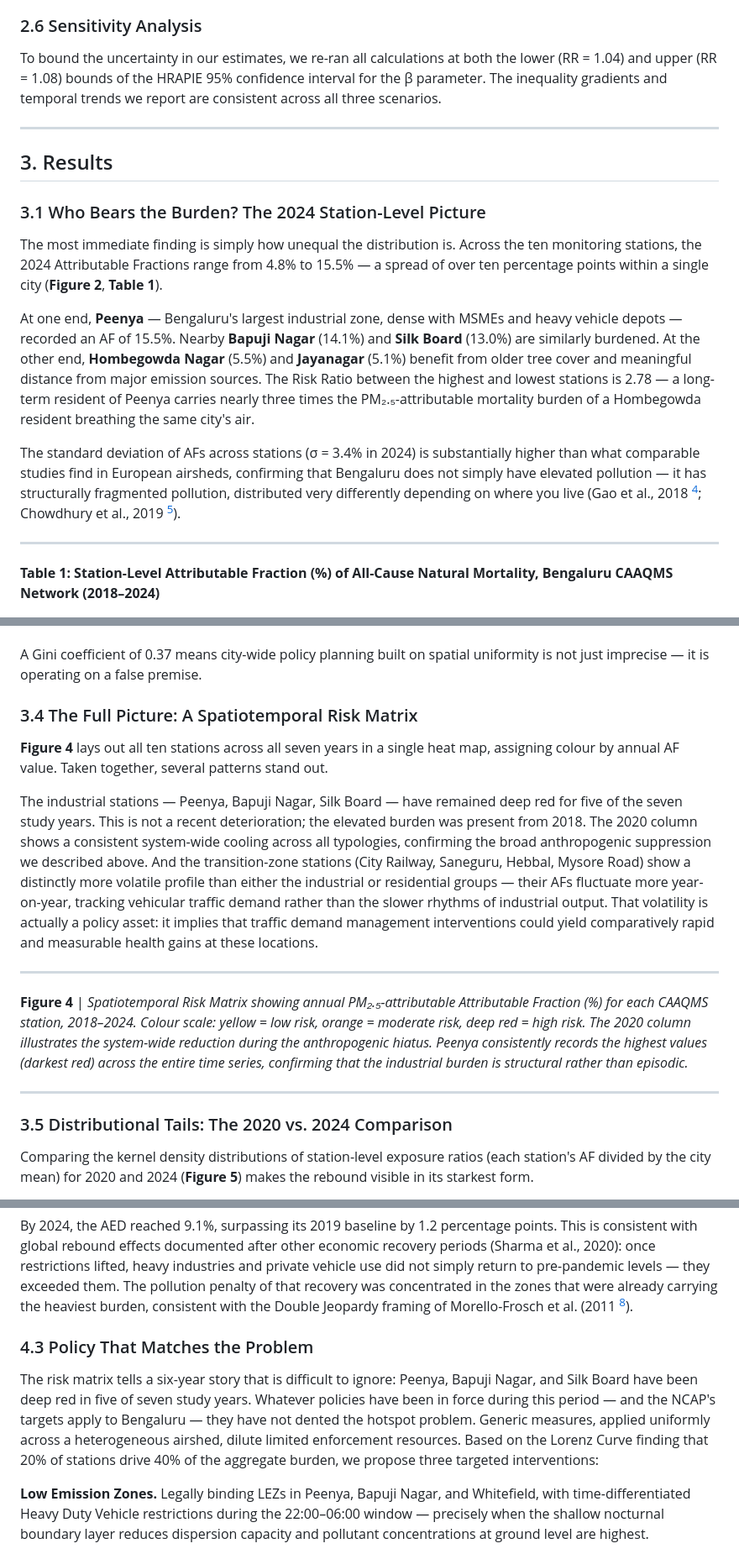
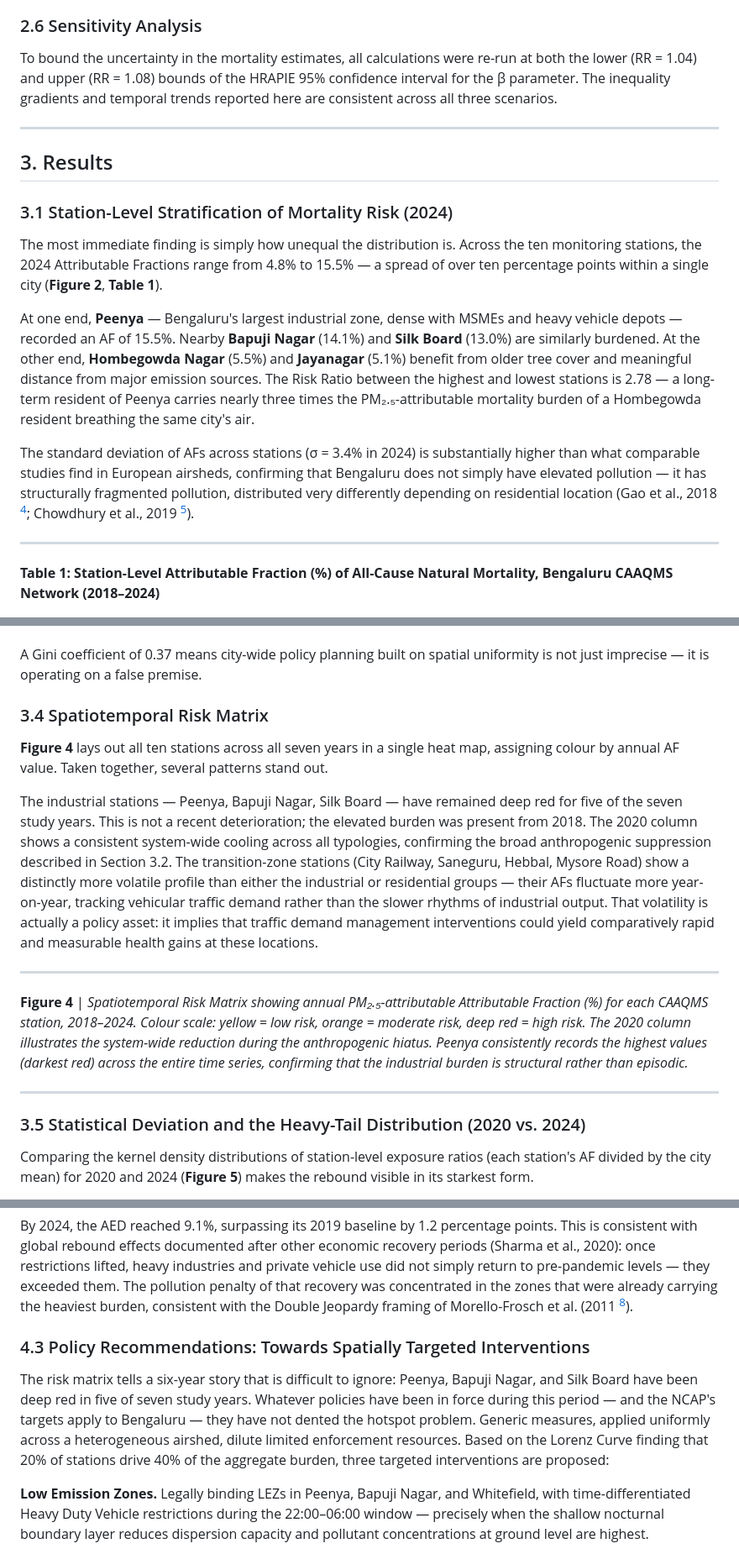
Before and after one commit to svs471994-source/Skill, a Markdown page: output/AirQ_paper_humanized.md, 3 parts joined by grey strips. Shown at 84% size. Rendered like a GitHub page.

```diff
--- a/output/AirQ_paper_humanized.md
+++ b/output/AirQ_paper_humanized.md
@@ -96,19 +96,19 @@ A rising AED means the health gap between the city's most- and least-polluted zo
 
 ### 2.6 Sensitivity Analysis
 
-To bound the uncertainty in our estimates, we re-ran all calculations at both the lower (RR = 1.04) and upper (RR = 1.08) bounds of the HRAPIE 95% confidence interval for the β parameter. The inequality gradients and temporal trends we report are consistent across all three scenarios.
+To bound the uncertainty in the mortality estimates, all calculations were re-run at both the lower (RR = 1.04) and upper (RR = 1.08) bounds of the HRAPIE 95% confidence interval for the β parameter. The inequality gradients and temporal trends reported here are consistent across all three scenarios.
 
 ---
 
 ## 3. Results
 
-### 3.1 Who Bears the Burden? The 2024 Station-Level Picture
+### 3.1 Station-Level Stratification of Mortality Risk (2024)
 
 The most immediate finding is simply how unequal the distribution is. Across the ten monitoring stations, the 2024 Attributable Fractions range from 4.8% to 15.5% — a spread of over ten percentage points within a single city (**Figure 2**, **Table 1**).
 
 At one end, **Peenya** — Bengaluru's largest industrial zone, dense with MSMEs and heavy vehicle depots — recorded an AF of 15.5%. Nearby **Bapuji Nagar** (14.1%) and **Silk Board** (13.0%) are similarly burdened. At the other end, **Hombegowda Nagar** (5.5%) and **Jayanagar** (5.1%) benefit from older tree cover and meaningful distance from major emission sources. The Risk Ratio between the highest and lowest stations is 2.78 — a long-term resident of Peenya carries nearly three times the PM₂.₅-attributable mortality burden of a Hombegowda resident breathing the same city's air.
 
-The standard deviation of AFs across stations (σ = 3.4% in 2024) is substantially higher than what comparable studies find in European airsheds, confirming that Bengaluru does not simply have elevated pollution — it has structurally fragmented pollution, distributed very differently depending on where you live (Gao et al., 2018 [^4]; Chowdhury et al., 2019 [^5]).
+The standard deviation of AFs across stations (σ = 3.4% in 2024) is substantially higher than what comparable studies find in European airsheds, confirming that Bengaluru does not simply have elevated pollution — it has structurally fragmented pollution, distributed very differently depending on residential location (Gao et al., 2018 [^4]; Chowdhury et al., 2019 [^5]).
 
 ---
 
@@ -165,11 +165,11 @@ In a perfectly equitable city, each successive percentile of stations would cont
 
 A Gini coefficient of 0.37 means city-wide policy planning built on spatial uniformity is not just imprecise — it is operating on a false premise.
 
-### 3.4 The Full Picture: A Spatiotemporal Risk Matrix
+### 3.4 Spatiotemporal Risk Matrix
 
 **Figure 4** lays out all ten stations across all seven years in a single heat map, assigning colour by annual AF value. Taken together, several patterns stand out.
 
-The industrial stations — Peenya, Bapuji Nagar, Silk Board — have remained deep red for five of the seven study years. This is not a recent deterioration; the elevated burden was present from 2018. The 2020 column shows a consistent system-wide cooling across all typologies, confirming the broad anthropogenic suppression we described above. And the transition-zone stations (City Railway, Saneguru, Hebbal, Mysore Road) show a distinctly more volatile profile than either the industrial or residential groups — their AFs fluctuate more year-on-year, tracking vehicular traffic demand rather than the slower rhythms of industrial output. That volatility is actually a policy asset: it implies that traffic demand management interventions could yield comparatively rapid and measurable health gains at these locations.
+The industrial stations — Peenya, Bapuji Nagar, Silk Board — have remained deep red for five of the seven study years. This is not a recent deterioration; the elevated burden was present from 2018. The 2020 column shows a consistent system-wide cooling across all typologies, confirming the broad anthropogenic suppression described in Section 3.2. The transition-zone stations (City Railway, Saneguru, Hebbal, Mysore Road) show a distinctly more volatile profile than either the industrial or residential groups — their AFs fluctuate more year-on-year, tracking vehicular traffic demand rather than the slower rhythms of industrial output. That volatility is actually a policy asset: it implies that traffic demand management interventions could yield comparatively rapid and measurable health gains at these locations.
 
 ---
 
@@ -177,7 +177,7 @@ The industrial stations — Peenya, Bapuji Nagar, Silk Board — have remained d
 
 ---
 
-### 3.5 Distributional Tails: The 2020 vs. 2024 Comparison
+### 3.5 Statistical Deviation and the Heavy-Tail Distribution (2020 vs. 2024)
 
 Comparing the kernel density distributions of station-level exposure ratios (each station's AF divided by the city mean) for 2020 and 2024 (**Figure 5**) makes the rebound visible in its starkest form.
 
@@ -207,9 +207,9 @@ Meteorology cannot explain a gradient that disappears when factories close.
 
 By 2024, the AED reached 9.1%, surpassing its 2019 baseline by 1.2 percentage points. This is consistent with global rebound effects documented after other economic recovery periods (Sharma et al., 2020): once restrictions lifted, heavy industries and private vehicle use did not simply return to pre-pandemic levels — they exceeded them. The pollution penalty of that recovery was concentrated in the zones that were already carrying the heaviest burden, consistent with the Double Jeopardy framing of Morello-Frosch et al. (2011 [^3]).
 
-### 4.3 Policy That Matches the Problem
+### 4.3 Policy Recommendations: Towards Spatially Targeted Interventions
 
-The risk matrix tells a six-year story that is difficult to ignore: Peenya, Bapuji Nagar, and Silk Board have been deep red in five of seven study years. Whatever policies have been in force during this period — and the NCAP's targets apply to Bengaluru — they have not dented the hotspot problem. Generic measures, applied uniformly across a heterogeneous airshed, dilute limited enforcement resources. Based on the Lorenz Curve finding that 20% of stations drive 40% of the aggregate burden, we propose three targeted interventions:
+The risk matrix tells a six-year story that is difficult to ignore: Peenya, Bapuji Nagar, and Silk Board have been deep red in five of seven study years. Whatever policies have been in force during this period — and the NCAP's targets apply to Bengaluru — they have not dented the hotspot problem. Generic measures, applied uniformly across a heterogeneous airshed, dilute limited enforcement resources. Based on the Lorenz Curve finding that 20% of stations drive 40% of the aggregate burden, three targeted interventions are proposed:
 
 **Low Emission Zones.** Legally binding LEZs in Peenya, Bapuji Nagar, and Whitefield, with time-differentiated Heavy Duty Vehicle restrictions during the 22:00–06:00 window — precisely when the shallow nocturnal boundary layer reduces dispersion capacity and pollutant concentrations at ground level are highest.
 
```
Also changed, not shown: other parts of output/AirQ_paper_humanized.md (+22 -22 lines).
